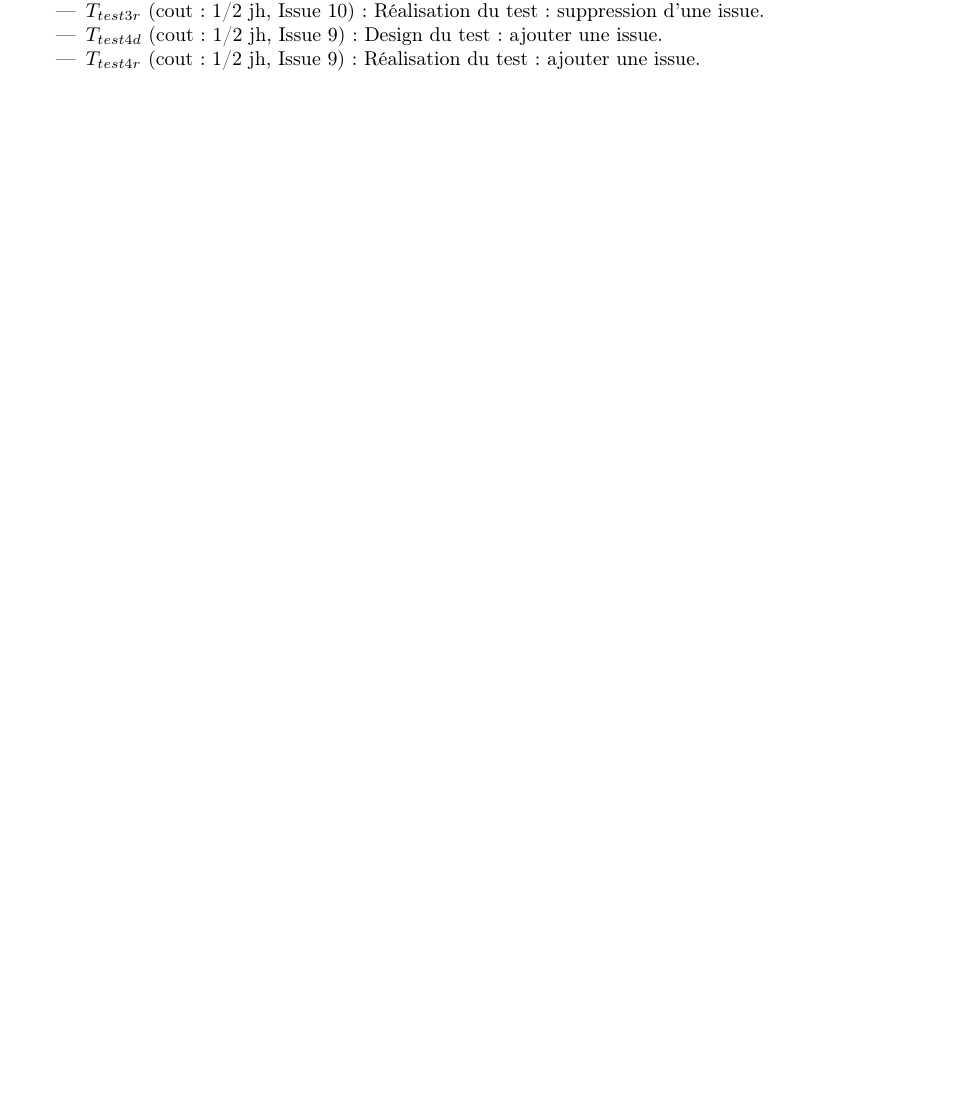
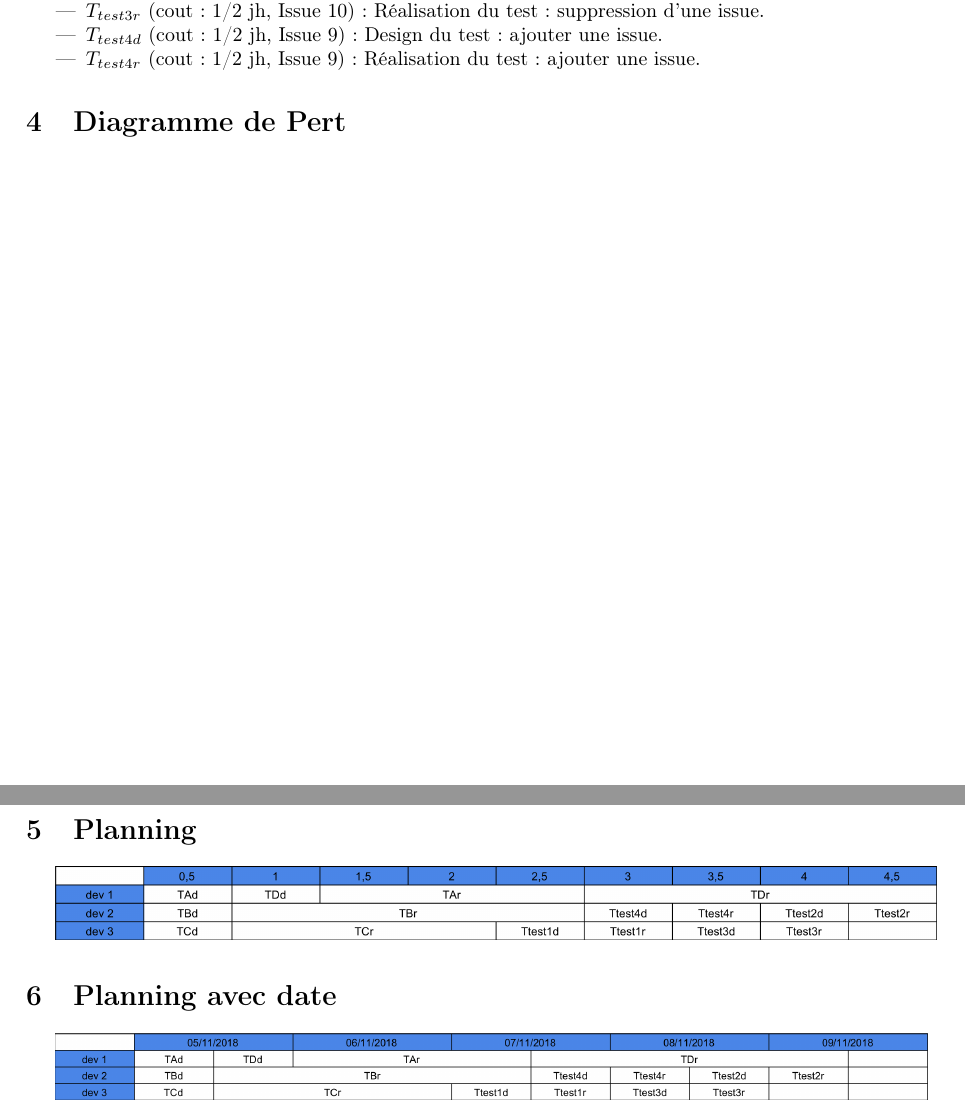
Before and after one commit to kfontain/cdp25, a LaTeX document (sprints/sprint1/main.tex): part of page 2 of 2 before the commit and two parts of pages 2 and 4 of 4 after it, the two joined at a grey line, cut so that both start at the same text, the shorter picture padded with empty space. Compiled offline with pdfLaTeX.

Commit message:
tasks finished & planning done

```diff
--- a/sprints/sprint1/main.tex
+++ b/sprints/sprint1/main.tex
@@ -57,4 +57,14 @@
     \item $T_{test4r}$ (cout: 1/2 jh, Issue 9) : Réalisation du test : ajouter une issue.
 \end{itemize}
 
+\section{Diagramme de Pert}
+\newpage
+\rotatebox{90}{\includegraphics[scale=0.5]{rsc/sprint1_pertDiagram.png}}
+
+\section{Planning}
+\includegraphics[scale=0.2]{rsc/planning_sprint1_nodate.png}
+
+\section{Planning avec date}
+\includegraphics[scale=0.18]{rsc/planning_sprint1_date.png}
+
 \end{document}
```
Also changed, not shown: sprints/sprint1/rsc/planning_sprint1_date.png (added), sprints/sprint1/rsc/planning_sprint1_nodate.png (added), sprints/sprint1/rsc/sprint1_pertDiagram.png (added).
